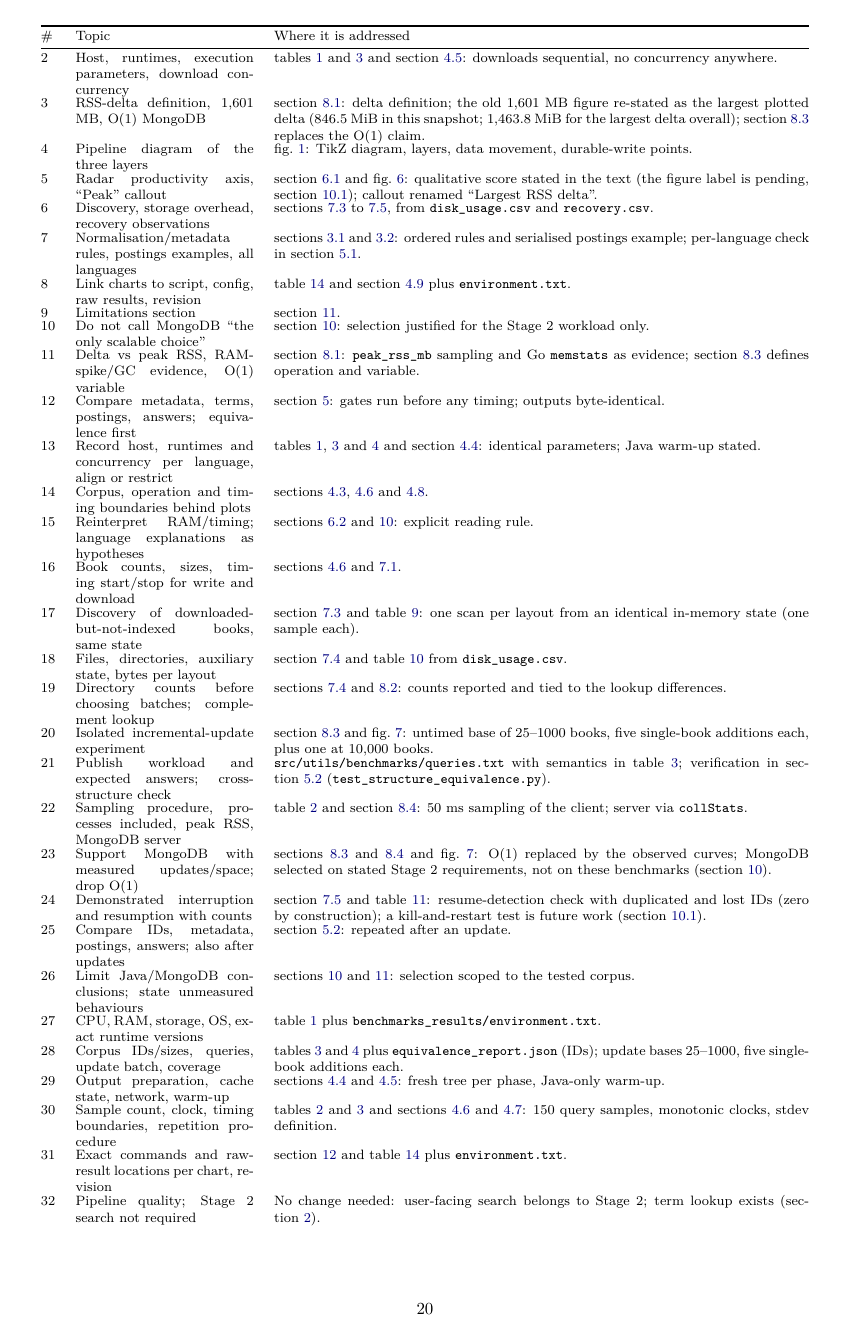
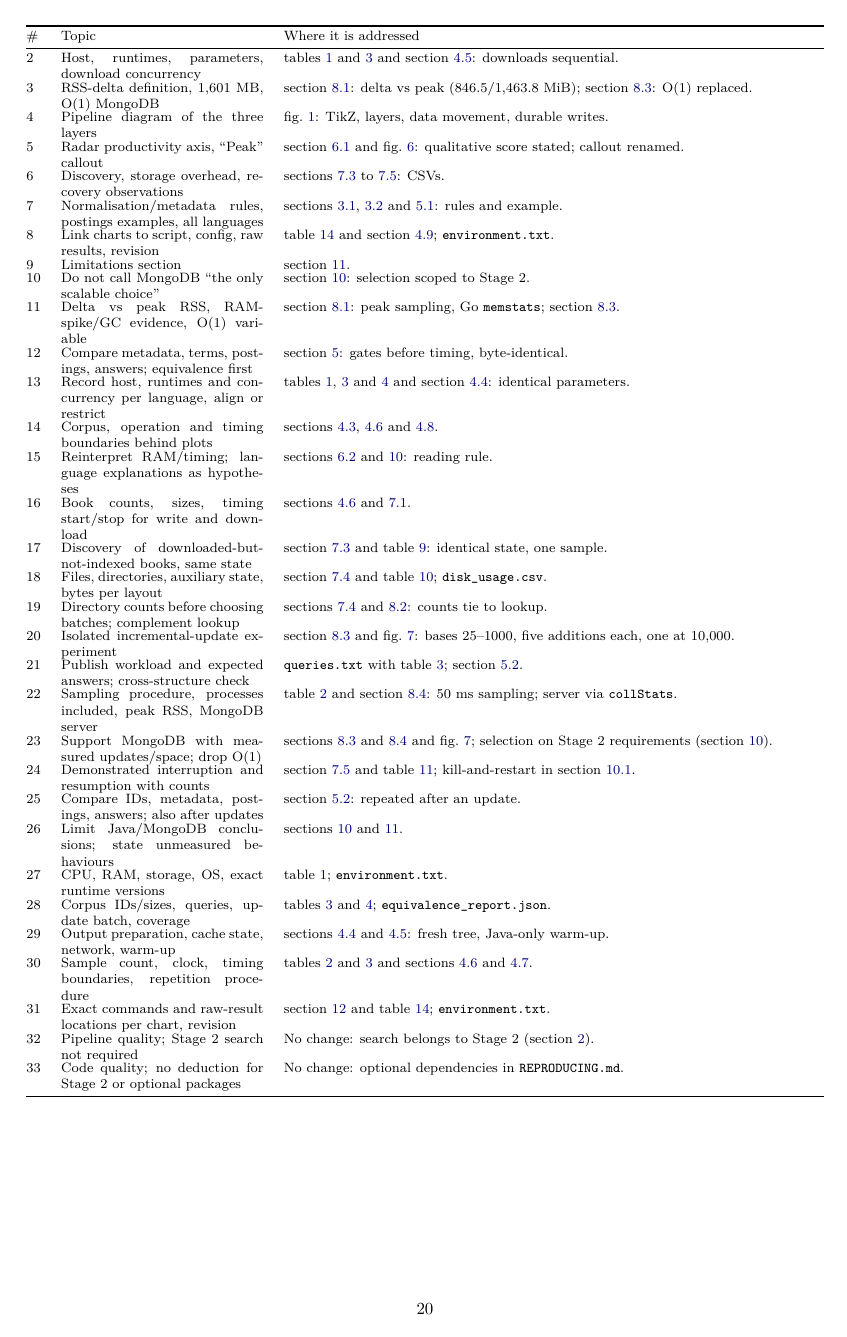
Before and after one commit to bigdata-devs/stage_1, a LaTeX paper (report/main.tex, which reads report/sections/13_comment_matrix.tex): page 20 of 21 before the commit and page 20 of 20 after it. Compiled offline with pdfLaTeX.

Commit message:
docs: tighten tables, comment matrix and line breaks

```diff
--- a/report/sections/13_comment_matrix.tex
+++ b/report/sections/13_comment_matrix.tex
@@ -15,101 +15,73 @@
     \midrule
     \endhead
     1 & Scope language/storage claims to the workload &
-    \cref{sec:introduction,sec:conclusions}: claims scoped to corpus, host and
-    workload. \\
-    2 & Host, runtimes, execution parameters, download concurrency &
-    \cref{tab:host,tab:workload,sec:environment-state}: downloads sequential,
-    no concurrency anywhere. \\
+    \cref{sec:introduction,sec:conclusions}: scoped to corpus, host, workload. \\
+    2 & Host, runtimes, parameters, download concurrency &
+    \cref{tab:host,tab:workload,sec:environment-state}: downloads sequential. \\
     3 & RSS-delta definition, 1{,}601 MB, O(1) MongoDB &
-    \cref{sec:index-scalability}: delta definition; the old 1{,}601 MB figure
-    re-stated as the largest plotted delta (846.5~MiB in this snapshot;
-    1{,}463.8~MiB for the largest delta overall);
-    \cref{sec:index-updates} replaces the O(1) claim. \\
+    \cref{sec:index-scalability}: delta vs peak (846.5/1{,}463.8~MiB);
+    \cref{sec:index-updates}: O(1) replaced. \\
     4 & Pipeline diagram of the three layers &
-    \cref{fig:pipeline}: TikZ diagram, layers, data movement, durable-write
-    points. \\
+    \cref{fig:pipeline}: TikZ, layers, data movement, durable writes. \\
     5 & Radar productivity axis, ``Peak'' callout &
-    \cref{sec:radar,fig:scalability-memory}: qualitative score stated in the
-    text (the figure label is pending, \cref{sec:future}); callout renamed
-    ``Largest RSS delta''. \\
+    \cref{sec:radar,fig:scalability-memory}: qualitative score stated; callout renamed. \\
     6 & Discovery, storage overhead, recovery observations &
-    \cref{sec:datalake-discovery,sec:datalake-storage,sec:datalake-recovery},
-    from \texttt{disk\_usage.csv} and \texttt{recovery.csv}. \\
+    \cref{sec:datalake-discovery,sec:datalake-storage,sec:datalake-recovery}: CSVs. \\
     7 & Normalisation/metadata rules, postings examples, all languages &
-    \cref{sec:normalisation,sec:metadata-contract}: ordered rules and
-    serialised postings example; per-language check in
-    \cref{sec:equivalence-languages}. \\
+    \cref{sec:normalisation,sec:metadata-contract,sec:equivalence-languages}: rules and example. \\
     8 & Link charts to script, config, raw results, revision &
-    \cref{tab:chart-map,sec:provenance} plus \texttt{environment.txt}. \\
+    \cref{tab:chart-map,sec:provenance}; \texttt{environment.txt}. \\
     9 & Limitations section & \cref{sec:limitations}. \\
     10 & Do not call MongoDB ``the only scalable choice'' &
-    \cref{sec:conclusions}: selection justified for the Stage 2 workload only. \\
+    \cref{sec:conclusions}: selection scoped to Stage~2. \\
     11 & Delta vs peak RSS, RAM-spike/GC evidence, O(1) variable &
-    \cref{sec:index-scalability}: \texttt{peak\_rss\_mb} sampling and Go
-    \texttt{memstats} as evidence; \cref{sec:index-updates} defines operation
-    and variable. \\
+    \cref{sec:index-scalability}: peak sampling, Go \texttt{memstats};
+    \cref{sec:index-updates}. \\
     12 & Compare metadata, terms, postings, answers; equivalence first &
-    \cref{sec:equivalence}: gates run before any timing; outputs
-    byte-identical. \\
+    \cref{sec:equivalence}: gates before timing, byte-identical. \\
     13 & Record host, runtimes and concurrency per language, align or restrict &
-    \cref{tab:host,tab:workload,tab:coverage,sec:warmup}: identical
-    parameters; Java warm-up stated. \\
+    \cref{tab:host,tab:workload,tab:coverage,sec:warmup}: identical parameters. \\
     14 & Corpus, operation and timing boundaries behind plots &
     \cref{sec:workload,sec:timing-boundaries,sec:coverage}. \\
     15 & Reinterpret RAM/timing; language explanations as hypotheses &
-    \cref{sec:conclusions,sec:throughput-latency}: explicit reading rule. \\
+    \cref{sec:conclusions,sec:throughput-latency}: reading rule. \\
     16 & Book counts, sizes, timing start/stop for write and download &
     \cref{sec:timing-boundaries,sec:datalake-throughput}. \\
     17 & Discovery of downloaded-but-not-indexed books, same state &
-    \cref{sec:datalake-discovery,tab:discovery}: one scan per layout from an
-    identical in-memory state (one sample each). \\
+    \cref{sec:datalake-discovery,tab:discovery}: identical state, one sample. \\
     18 & Files, directories, auxiliary state, bytes per layout &
-    \cref{sec:datalake-storage,tab:datalake-storage} from
-    \texttt{disk\_usage.csv}. \\
+    \cref{sec:datalake-storage,tab:datalake-storage}; \texttt{disk\_usage.csv}. \\
     19 & Directory counts before choosing batches; complement lookup &
-    \cref{sec:datalake-storage,sec:index-structures}: counts reported and
-    tied to the lookup differences. \\
+    \cref{sec:datalake-storage,sec:index-structures}: counts tie to lookup. \\
     20 & Isolated incremental-update experiment &
-    \cref{sec:index-updates,fig:updates}: untimed base of 25--1000 books,
-    five single-book additions each, plus one at 10{,}000 books. \\
+    \cref{sec:index-updates,fig:updates}: bases 25--1000, five additions each, one at 10{,}000. \\
     21 & Publish workload and expected answers; cross-structure check &
-    \texttt{src/utils/benchmarks/queries.txt} with semantics in
-    \cref{tab:workload}; verification in \cref{sec:equivalence-structures}
-    (\texttt{test\_structure\_equivalence.py}). \\
+    \texttt{queries.txt} with \cref{tab:workload}; \cref{sec:equivalence-structures}. \\
     22 & Sampling procedure, processes included, peak RSS, MongoDB server &
-    \cref{tab:metrics,sec:index-memory}: 50~ms sampling of the client;
-    server via \texttt{collStats}. \\
+    \cref{tab:metrics,sec:index-memory}: 50~ms sampling; server via \texttt{collStats}. \\
     23 & Support MongoDB with measured updates/space; drop O(1) &
-    \cref{sec:index-updates,sec:index-memory,fig:updates}: O(1) replaced by the
-    observed curves; MongoDB selected on stated Stage 2 requirements, not on
-    these benchmarks (\cref{sec:conclusions}). \\
+    \cref{sec:index-updates,sec:index-memory,fig:updates}; selection on Stage~2
+    requirements (\cref{sec:conclusions}). \\
     24 & Demonstrated interruption and resumption with counts &
-    \cref{sec:datalake-recovery,tab:recovery}: resume-detection check with
-    duplicated and lost IDs (zero by construction); a kill-and-restart test
-    is future work (\cref{sec:future}). \\
+    \cref{sec:datalake-recovery,tab:recovery}; kill-and-restart in \cref{sec:future}. \\
     25 & Compare IDs, metadata, postings, answers; also after updates &
     \cref{sec:equivalence-structures}: repeated after an update. \\
     26 & Limit Java/MongoDB conclusions; state unmeasured behaviours &
-    \cref{sec:conclusions,sec:limitations}: selection scoped to the tested
-    corpus. \\
+    \cref{sec:conclusions,sec:limitations}. \\
     27 & CPU, RAM, storage, OS, exact runtime versions &
-    \cref{tab:host} plus \texttt{benchmarks\_results/environment.txt}. \\
+    \cref{tab:host}; \texttt{environment.txt}. \\
     28 & Corpus IDs/sizes, queries, update batch, coverage &
-    \cref{tab:workload,tab:coverage} plus \texttt{equivalence\_report.json}
-    (IDs); update bases 25--1000, five single-book additions each. \\
+    \cref{tab:workload,tab:coverage}; \texttt{equivalence\_report.json}. \\
     29 & Output preparation, cache state, network, warm-up &
-    \cref{sec:environment-state,sec:warmup}: fresh tree per phase, Java-only
-    warm-up. \\
+    \cref{sec:environment-state,sec:warmup}: fresh tree, Java-only warm-up. \\
     30 & Sample count, clock, timing boundaries, repetition procedure &
-    \cref{tab:metrics,tab:workload,sec:timing-boundaries,sec:uncertainty}:
-    150 query samples, monotonic clocks, stdev definition. \\
+    \cref{tab:metrics,tab:workload,sec:timing-boundaries,sec:uncertainty}. \\
     31 & Exact commands and raw-result locations per chart, revision &
-    \cref{sec:reproducibility,tab:chart-map} plus \texttt{environment.txt}. \\
+    \cref{sec:reproducibility,tab:chart-map}; \texttt{environment.txt}. \\
     32 & Pipeline quality; Stage 2 search not required &
-    No change needed: user-facing search belongs to Stage 2; term lookup
-    exists (\cref{sec:architecture}). \\
+    No change: search belongs to Stage~2 (\cref{sec:architecture}). \\
     33 & Code quality; no deduction for Stage 2 or optional packages &
-    No change needed: optional dependencies in \texttt{REPRODUCING.md}. \\
+    No change: optional dependencies in \texttt{REPRODUCING.md}. \\
     \bottomrule
 \end{longtable}
 \end{center}
```
Also changed, not shown: report/sections/04_methodology.tex (+10 -12 lines), report/sections/05_equivalence.tex (+1 -1 lines), report/sections/13_comment_matrix.tex (2 more changed lines).
